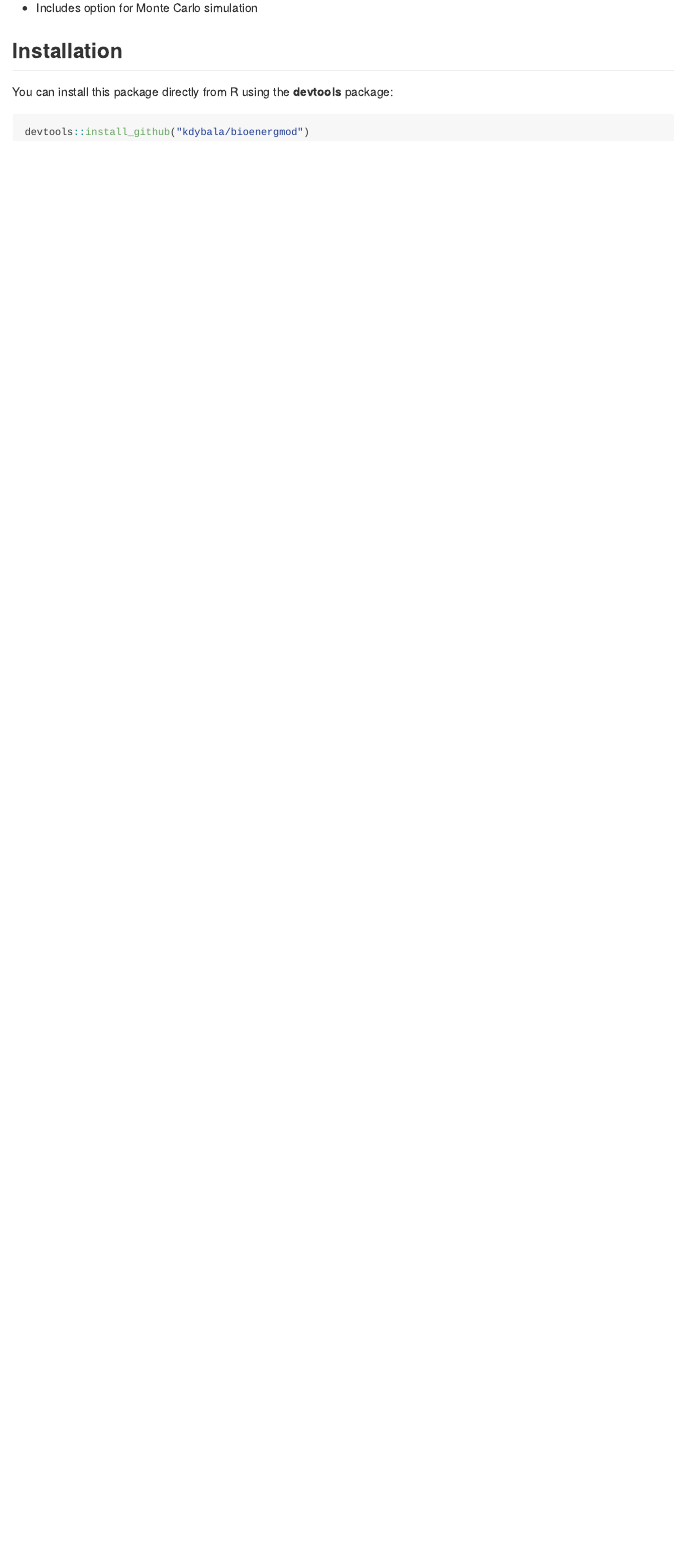
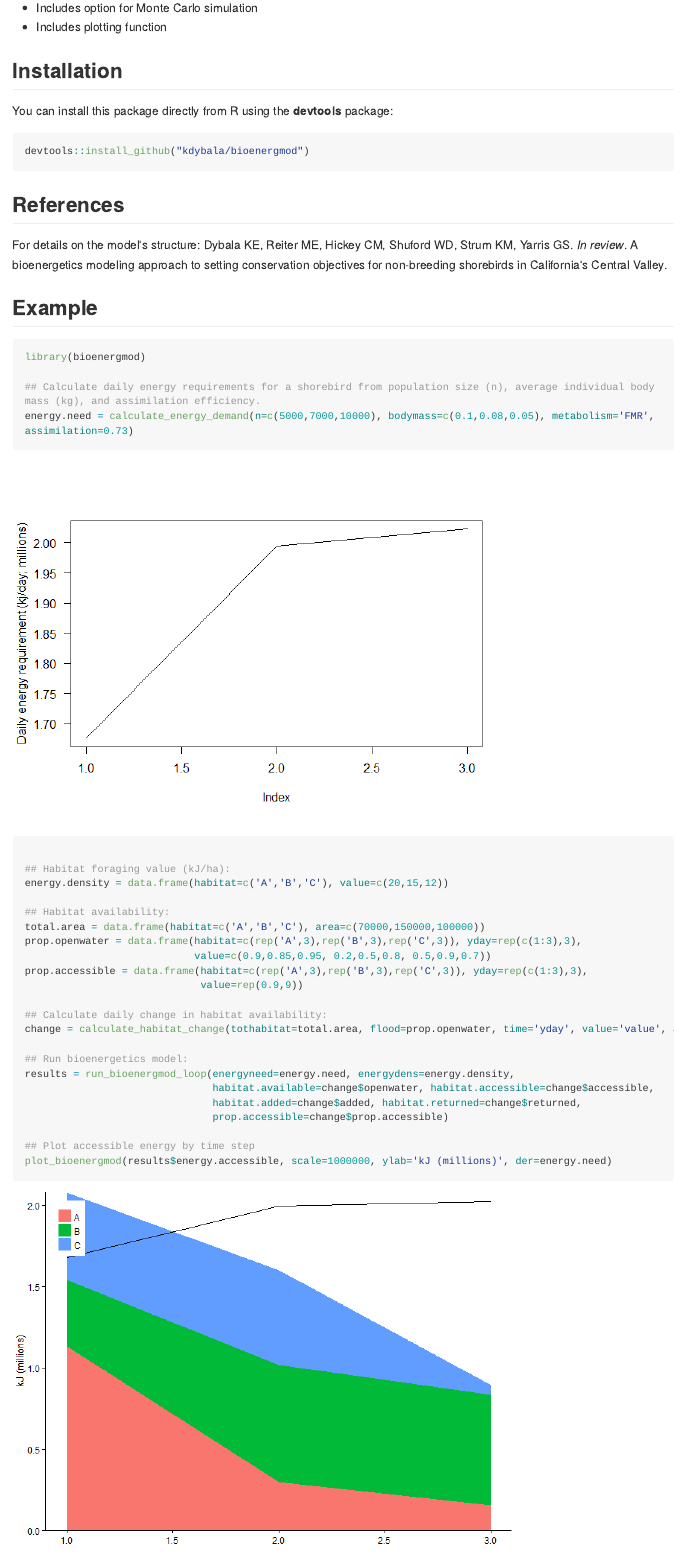
Before and after one commit to kdybala/bioenergmod, an R Markdown document (README.Rmd): the page in a window 1100 px wide, from 380 px down before the commit and from 400 px down after it, so that both start at the same text. The pictures show the output file README.md that the author committed with the source, drawn offline in the style of GitHub; long lines of code are wrapped.

Commit message:
Add reference, example to README

````diff
--- a/README.Rmd
+++ b/README.Rmd
@@ -26,4 +26,5 @@ Features
 * Includes option for Monte Carlo simulation
+* Includes plotting function
 
 Installation
 ---------------
@@ -32,3 +33,38 @@ You can install this package directly from R using the **devtools** package:
 ```{r, eval=FALSE}
 devtools::install_github("kdybala/bioenergmod")
 ```
+
+References
+---------------
+For details on the model's structure:
+Dybala KE, Reiter ME, Hickey CM, Shuford WD, Strum KM, Yarris GS. <i>In review</i>. A bioenergetics modeling approach to setting conservation objectives for non-breeding shorebirds in California's Central Valley.
+
+Example
+---------------
+```{r Example}
+library(bioenergmod)
+
+## Calculate daily energy requirements for a shorebird from population size (n), average individual body mass (kg), and assimilation efficiency.
+energy.need = calculate_energy_demand(n=c(5000,7000,10000), bodymass=c(0.1,0.08,0.05), metabolism='FMR', assimilation=0.73)
+
+## Habitat foraging value (kJ/ha):
+energy.density = data.frame(habitat=c('A','B','C'), value=c(20,15,12))
+
+## Habitat availability:
+total.area = data.frame(habitat=c('A','B','C'), area=c(70000,150000,100000))
+prop.openwater = data.frame(habitat=c(rep('A',3),rep('B',3),rep('C',3)), yday=rep(c(1:3),3),
+                            value=c(0.9,0.85,0.95, 0.2,0.5,0.8, 0.5,0.9,0.7))
+prop.accessible = data.frame(habitat=c(rep('A',3),rep('B',3),rep('C',3)), yday=rep(c(1:3),3),
+                             value=rep(0.9,9))
+
+## Calculate daily change in habitat availability:
+change = calculate_habitat_change(tothabitat=total.area, flood=prop.openwater, time='yday', value='value', accessible=prop.accessible, wetsplit=F)
+
+## Run bioenergetics model:
+results = run_bioenergmod_loop(energyneed=energy.need, energydens=energy.density,
+                               habitat.available=change$openwater, habitat.accessible=change$accessible,
+                               habitat.added=change$added, habitat.returned=change$returned,
+                               prop.accessible=change$prop.accessible)
+
+## Plot accessible energy by time step
+plot_bioenergmod(results$energy.accessible, scale=1000000, ylab='kJ (millions)', der=energy.need)
````
Also changed, not shown: README-Example-1.png (added), README-Example-2.png (added), README-Example-3.png (added), README.md, README.Rmd (10 more changed lines).
